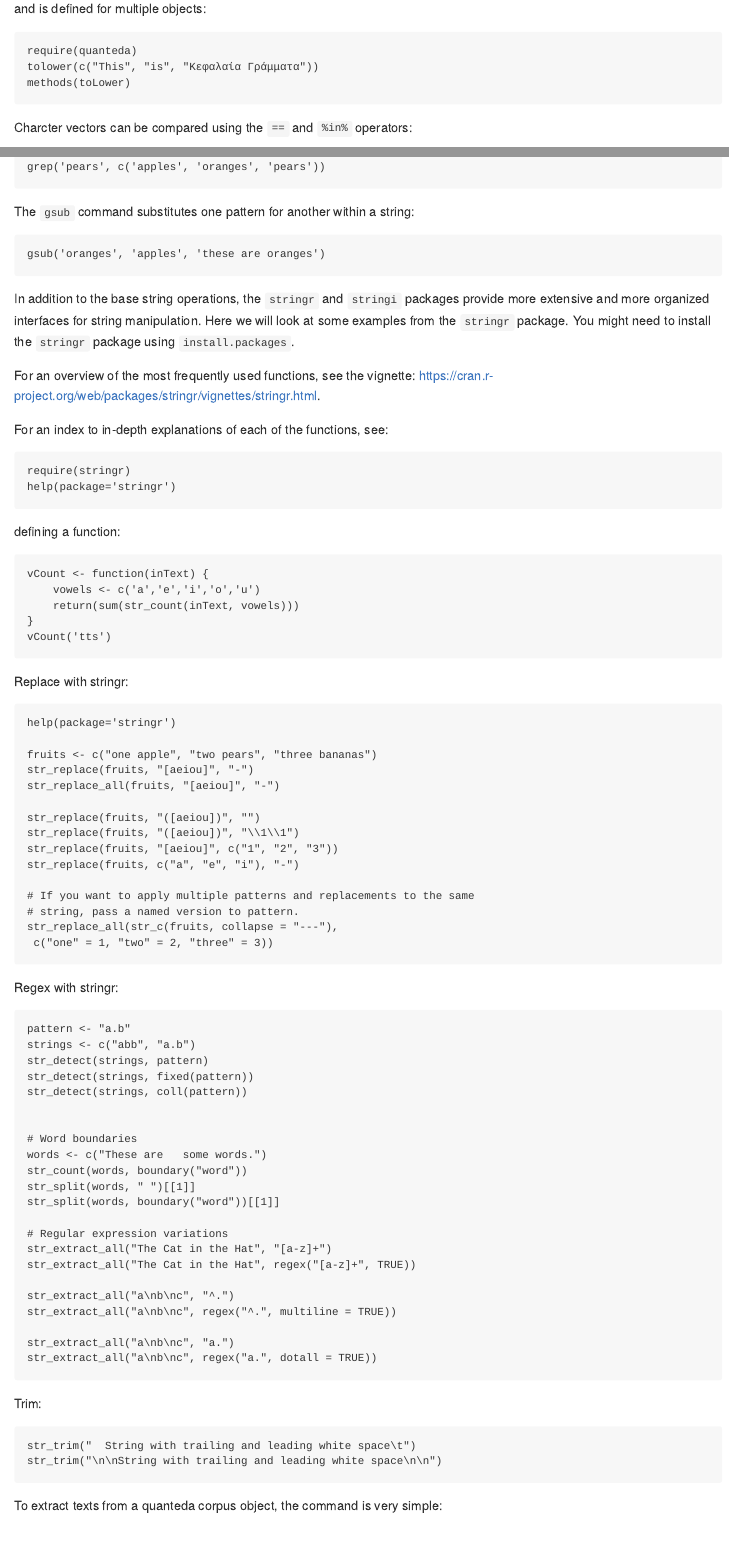
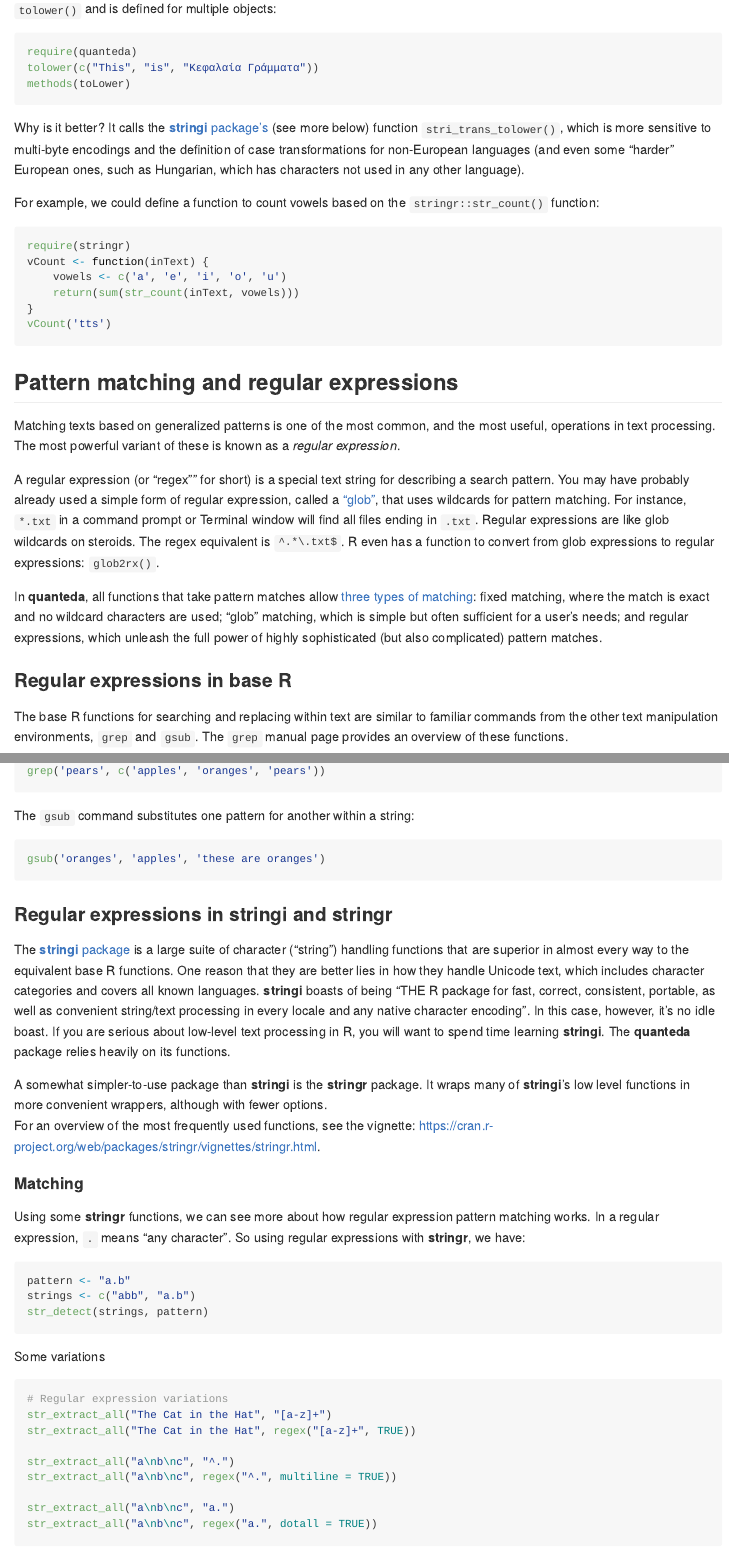
Before and after one commit to kbenoit/ITAUR, an R Markdown document (2_text_manipulation/text_manipulation.Rmd): the page in a window 1100 px wide, from 1530 px down before the commit and from 2200 px down after it, so that both start at the same text, and a second part further down, joined at a grey line. Rendered offline with R 4.5, knitr and Pandoc, with nearby package versions; the code chunks are not run, so their results and figures are left out; both versions are drawn in the output format of the newer one.

Commit message:
Update text manipulation

````diff
--- a/2_text_manipulation/text_manipulation.Rmd
+++ b/2_text_manipulation/text_manipulation.Rmd
@@ -81,15 +88,7 @@ tolower(s1)
 toupper(s1)
 ```
 
-Note that quanteda has a special wrapper for changing case, called `toLower()`, which is better than the built-in `tolower()` and is defined for multiple objects:
-```{r}
-require(quanteda)
-tolower(c("This", "is", "Kεφαλαία Γράμματα"))
-methods(toLower)
-```
-
-
-Charcter vectors can be compared using the `==`  and `%in%` operators:
+Character vectors can be compared using the `==`  and `%in%` operators:
 ```{r}
 tolower(s1) == toupper(s1)
 'apples'=='oranges'
@@ -106,3 +107,34 @@ The base functions for searching and replacing within text are similar to famili
+```{r}
+require(quanteda)
+tolower(c("This", "is", "Kεφαλαία Γράμματα"))
+methods(toLower)
+```
+Why is it better?  It calls the [**stringi** package's](http://www.gagolewski.com/software/stringi/) (see more below) function `stri_trans_tolower()`, which is more sensitive to multi-byte encodings and the definition of case transformations for non-European languages (and even some "harder" European ones, such as Hungarian, which has characters not used in any other language).
+
+
+
+For example, we could define a function to count vowels based on the `stringr::str_count()` function:
+```{r}
+require(stringr)
+vCount <- function(inText) {
+    vowels <- c('a', 'e', 'i', 'o', 'u')
+    return(sum(str_count(inText, vowels)))
+}
+vCount('tts')
+```
+
+
+## Pattern matching and regular expressions
+
+Matching texts based on generalized patterns is one of the most common, and the most useful, operations in text processing.  The most powerful variant of these is known as a _regular expression_.
+
+A regular  expression (or "regex"" for short) is a special text string for describing a search pattern. You may have probably already used a simple form of regular expression, called a ["glob"](https://en.wikipedia.org/wiki/Glob_(programming)), that uses wildcards for pattern matching.  For instance, `*.txt` in a command prompt or Terminal window will find all files ending in `.txt`.  Regular expressions are like glob wildcards on steroids.  The regex equivalent is `^.*\.txt$`.  R even has a function to convert from glob expressions to regular expressions:  `glob2rx()`.
+
+In **quanteda**, all functions that take pattern matches allow [three types of matching](http://quanteda.io/reference/valuetype.html): fixed matching, where the match is exact and no wildcard characters are used; "glob" matching, which is simple but often sufficient for a user's needs; and regular expressions, which unleash the full power of highly sophisticated (but also complicated) pattern matches.
+
+### Regular expressions in base R
+
+The base R functions for searching and replacing within text are similar to familiar commands from the other text manipulation environments, `grep` and `gsub`. The `grep` manual page provides an overview of these functions.
 
 The `grep` command tests whether a pattern occurs within a string:
 
@@ -118,67 +150,25 @@ The `gsub` command substitutes one pattern for another within a string:
 gsub('oranges', 'apples', 'these are oranges')
 ```
 
-In addition to the base string operations, the `stringr` and `stringi` packages provide more extensive and more organized interfaces for string manipulation. Here we will look at some examples from the `stringr` package. You might need to install the `stringr` package using `install.packages`.
+### Regular expressions in **stringi** and **stringr**
 
-For an overview of the most frequently used functions, see the vignette: <https://cran.r-project.org/web/packages/stringr/vignettes/stringr.html>.
+The [**stringi** package](http://www.gagolewski.com/software/stringi/) is a large suite of character ("string") handling functions that are superior in almost every way to the equivalent base R functions.  One reason that they are better lies in how they handle Unicode text, which includes character categories and covers all known languages.  **stringi** boasts of being "THE R package for fast, correct, consistent, portable, as well as convenient string/text processing in every locale and any native character encoding".  In this case, however, it's no idle boast.  If you are serious about low-level text processing in R, you will want to spend time learning **stringi**.  The **quanteda** package relies heavily on its functions.
 
-For an index to in-depth explanations of each of the functions, see:
+A somewhat simpler-to-use package than **stringi** is the **stringr** package.  It wraps many of **stringi**'s low level functions in more convenient wrappers, although with fewer options.
+For an overview of the most frequently used functions, see the vignette: https://cran.r-project.org/web/packages/stringr/vignettes/stringr.html.
 
-```{r}
-require(stringr)
-help(package='stringr')
-```
+#### Matching
 
-
-defining a function:
-```{r}
-
-vCount <- function(inText) {
-    vowels <- c('a','e','i','o','u')
-    return(sum(str_count(inText, vowels)))
-}
-vCount('tts')
-```
-
-
-
-Replace with stringr:
-```{r}
-
-help(package='stringr')
-
-fruits <- c("one apple", "two pears", "three bananas")
-str_replace(fruits, "[aeiou]", "-")
-str_replace_all(fruits, "[aeiou]", "-")
-
-str_replace(fruits, "([aeiou])", "")
-str_replace(fruits, "([aeiou])", "\\1\\1")
-str_replace(fruits, "[aeiou]", c("1", "2", "3"))
-str_replace(fruits, c("a", "e", "i"), "-")
-
-# If you want to apply multiple patterns and replacements to the same
-# string, pass a named version to pattern.
-str_replace_all(str_c(fruits, collapse = "---"),
- c("one" = 1, "two" = 2, "three" = 3))
-
-```
-
-
-Regex with stringr:
+Using some **stringr** functions, we can see more about how regular expression pattern matching works.  In a regular expression, `.` means "any character".  So using regular expressions with **stringr**, we have:
 ```{r}
 pattern <- "a.b"
 strings <- c("abb", "a.b")
 str_detect(strings, pattern)
-str_detect(strings, fixed(pattern))
-str_detect(strings, coll(pattern))
+```
 
+Some variations
 
-# Word boundaries
-words <- c("These are   some words.")
-str_count(words, boundary("word"))
-str_split(words, " ")[[1]]
-str_split(words, boundary("word"))[[1]]
-
+```{r}
 # Regular expression variations
 str_extract_all("The Cat in the Hat", "[a-z]+")
 str_extract_all("The Cat in the Hat", regex("[a-z]+", TRUE))
@@ -194,5 +185,3 @@ str_extract_all("a\nb\nc", regex("a.", dotall = TRUE))
 
-Trim:
+Besides extracting strings, we can also replace them:
 ```{r}
-str_trim("  String with trailing and leading white space\t")
-str_trim("\n\nString with trailing and leading white space\n\n")
@@ -199,3 +196,2 @@ str_trim("\n\nString with trailing and leading white space\n\n")
 ```
 
-To extract texts from a quanteda corpus object, the command is very simple:
````
Also changed, not shown: 2_text_manipulation/text_manipulation.html (deleted), 2_text_manipulation/text_manipulation.md (added), 2_text_manipulation/text_manipulation.Rmd (65 more changed lines).
